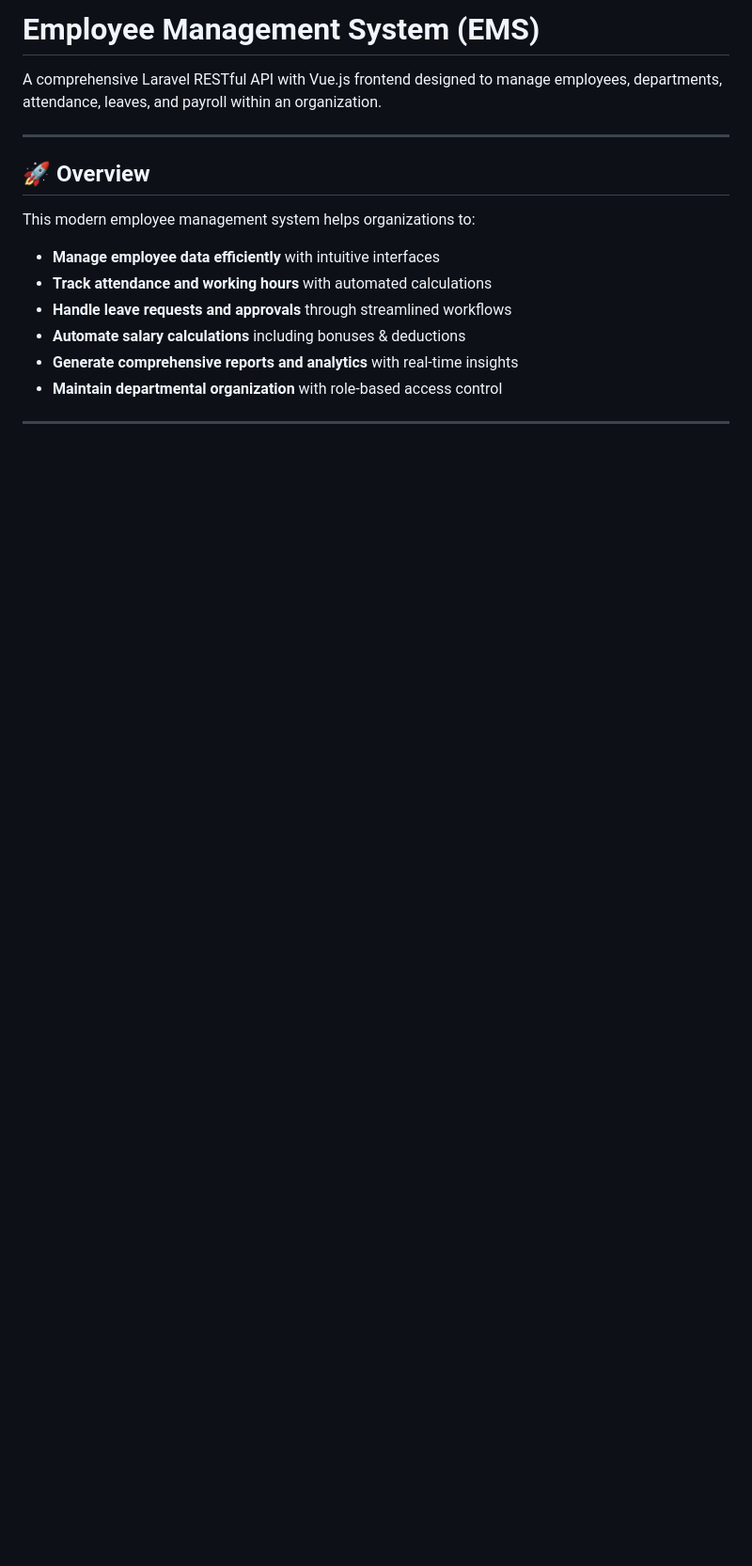
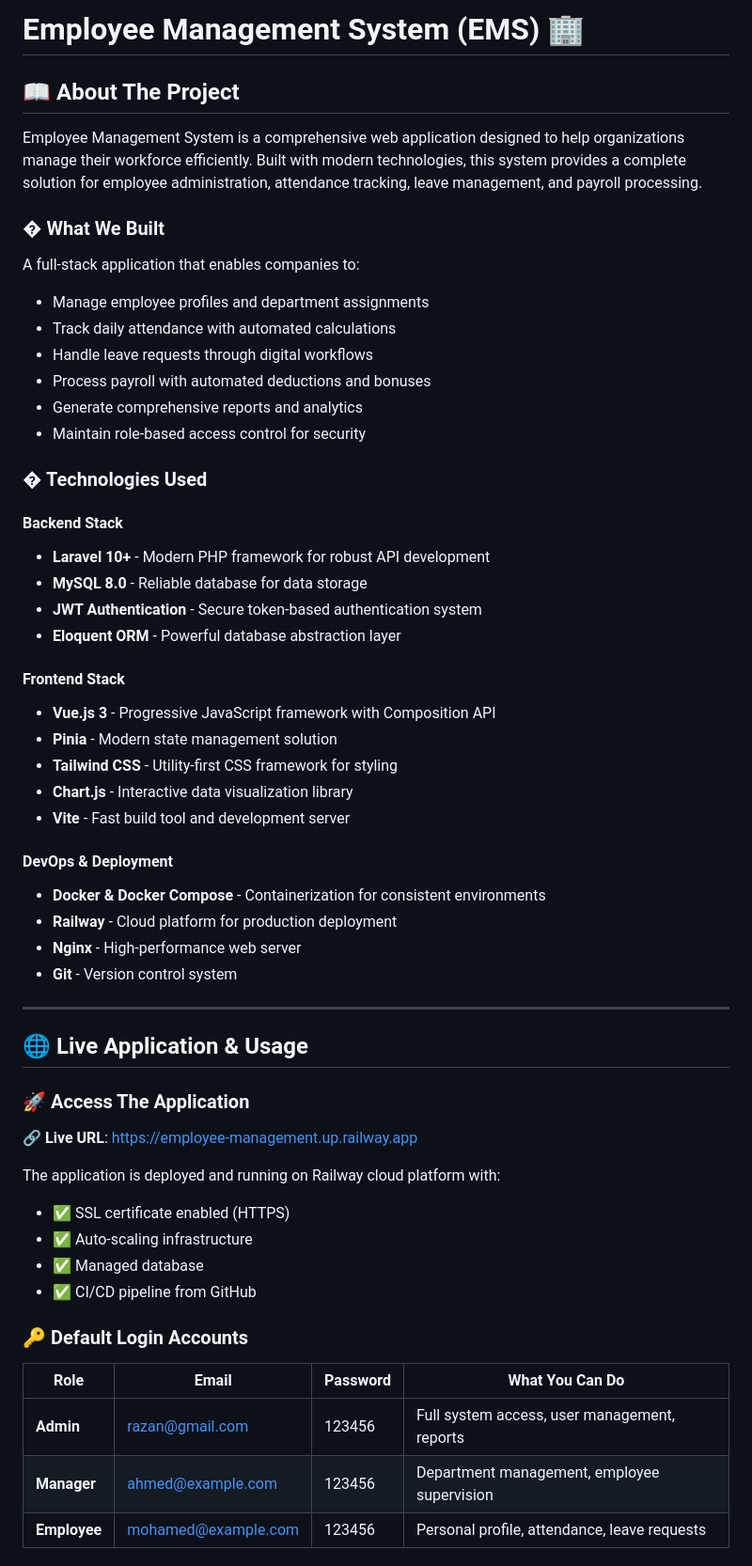
Before and after one commit to RazanDwikat/Employee-Management-System, a Markdown page: README.md, the part around one of its changes. Shown at 94% size. GitHub-like rendering; blank space fills up the shorter version.

Commit message:
Enhance README with project details
Updated README to enhance project description and added emojis for better visual appeal.

```diff
--- a/README.md
+++ b/README.md
@@ -1,15 +1,57 @@
-# Employee Management System (EMS)
+# Employee Management System (EMS) 🏢
 
-A comprehensive Laravel RESTful API with Vue.js frontend designed to manage employees, departments, attendance, leaves, and payroll within an organization.
+## 📖 About The Project
+
+Employee Management System is a comprehensive web application designed to help organizations manage their workforce efficiently. Built with modern technologies, this system provides a complete solution for employee administration, attendance tracking, leave management, and payroll processing.
+
+### � What We Built
+A full-stack application that enables companies to:
+- Manage employee profiles and department assignments
+- Track daily attendance with automated calculations
+- Handle leave requests through digital workflows
+- Process payroll with automated deductions and bonuses
+- Generate comprehensive reports and analytics
+- Maintain role-based access control for security
+
+### � Technologies Used
+
+#### Backend Stack
+- **Laravel 10+** - Modern PHP framework for robust API development
+- **MySQL 8.0** - Reliable database for data storage
+- **JWT Authentication** - Secure token-based authentication system
+- **Eloquent ORM** - Powerful database abstraction layer
+
+#### Frontend Stack
+- **Vue.js 3** - Progressive JavaScript framework with Composition API
+- **Pinia** - Modern state management solution
+- **Tailwind CSS** - Utility-first CSS framework for styling
+- **Chart.js** - Interactive data visualization library
+- **Vite** - Fast build tool and development server
+
+#### DevOps & Deployment
+- **Docker & Docker Compose** - Containerization for consistent environments
+- **Railway** - Cloud platform for production deployment
+- **Nginx** - High-performance web server
+- **Git** - Version control system
 
 ---
 
-## 🚀 Overview
+## 🌐 Live Application & Usage
 
-This modern employee management system helps organizations to:
-- **Manage employee data efficiently** with intuitive interfaces
-- **Track attendance and working hours** with automated calculations
-- **Handle leave requests and approvals** through streamlined workflows
-- **Automate salary calculations** including bonuses & deductions
-- **Generate comprehensive reports and analytics** with real-time insights
-- **Maintain departmental organization** with role-based access control
+### 🚀 Access The Application
+**🔗 Live URL**: https://employee-management.up.railway.app
+
+The application is deployed and running on Railway cloud platform with:
+- ✅ SSL certificate enabled (HTTPS)
+- ✅ Auto-scaling infrastructure
+- ✅ Managed database
+- ✅ CI/CD pipeline from GitHub
+
+### 🔑 Default Login Accounts
+
+| Role | Email | Password | What You Can Do |
+|------|-------|----------|-----------------|
+| **Admin** | razan@gmail.com | 123456 | Full system access, user management, reports |
+| **Manager** | ahmed@example.com | 123456 | Department management, employee supervision |
+| **Employee** | mohamed@example.com | 123456 | Personal profile, attendance, leave requests |
+
```
Also changed, not shown: other parts of README.md (+127 -142 lines).
